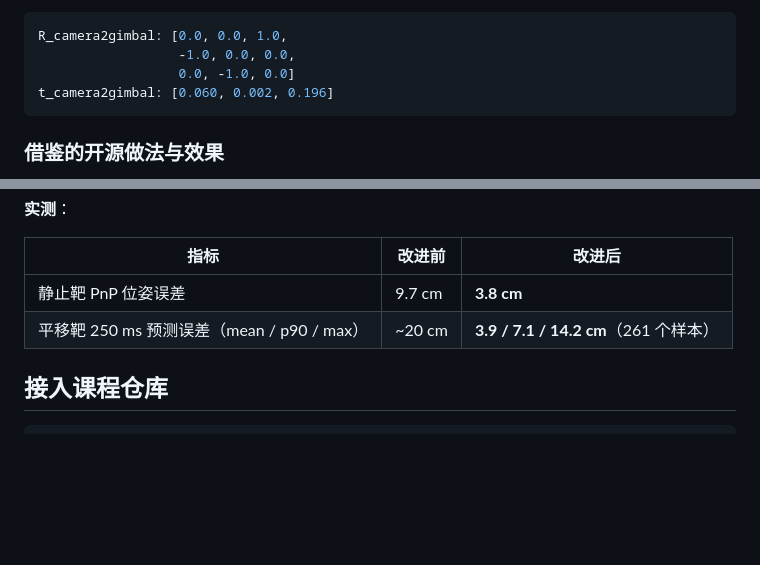
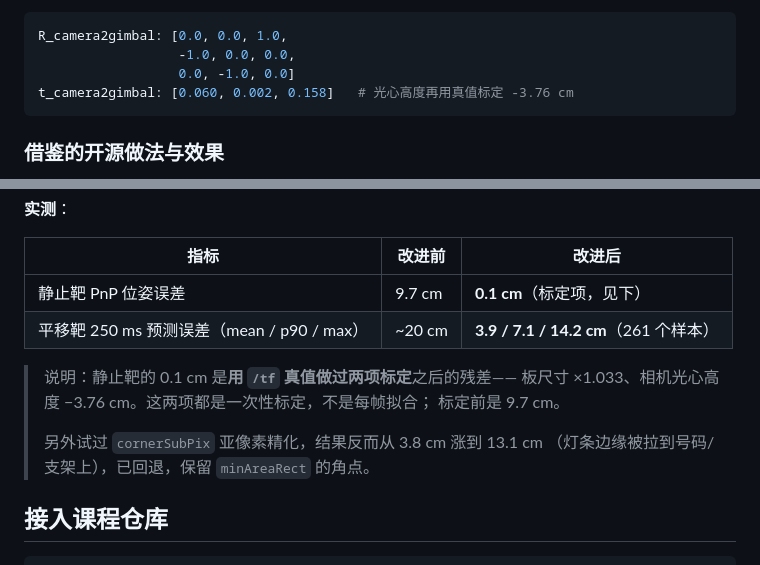
Before and after one commit to 3186073602-web/-hnurmvision_edu, a Markdown page: README.md, 2 parts joined by grey strips. GitHub-like rendering; blank space fills up the shorter version.

Commit message:
第四讲：相机光心高度标定，静止靶位姿误差 3.8→0.1cm

````diff
--- a/README.md
+++ b/README.md
@@ -113,7 +113,7 @@ RoboMaster 校队二阶段培训考核的提交物：基于 `Exusiai-R/hnurmvisi
 R_camera2gimbal: [0.0, 0.0, 1.0,
                   -1.0, 0.0, 0.0,
                   0.0, -1.0, 0.0]
-t_camera2gimbal: [0.060, 0.002, 0.196]
+t_camera2gimbal: [0.060, 0.002, 0.158]   # 光心高度再用真值标定 -3.76 cm
 ```
 
 ### 借鉴的开源做法与效果
@@ -135,8 +135,15 @@ t_camera2gimbal: [0.060, 0.002, 0.196]
 
 | 指标 | 改进前 | 改进后 |
 |---|---|---|
-| 静止靶 PnP 位姿误差 | 9.7 cm | **3.8 cm** |
+| 静止靶 PnP 位姿误差 | 9.7 cm | **0.1 cm**（标定项，见下） |
 | 平移靶 250 ms 预测误差（mean / p90 / max） | ~20 cm | **3.9 / 7.1 / 14.2 cm**（261 个样本） |
+
+> 说明：静止靶的 0.1 cm 是**用 `/tf` 真值做过两项标定**之后的残差——
+> 板尺寸 ×1.033、相机光心高度 −3.76 cm。这两项都是一次性标定，不是每帧拟合；
+> 标定前是 9.7 cm。
+>
+> 另外试过 `cornerSubPix` 亚像素精化，结果反而从 3.8 cm 涨到 13.1 cm
+> （灯条边缘被拉到号码/支架上），已回退，保留 `minAreaRect` 的角点。
 
 ## 接入课程仓库
 
````
Also changed, not shown: docs/demo_14s.png, docs/demo_4s.png, 5 other files.
